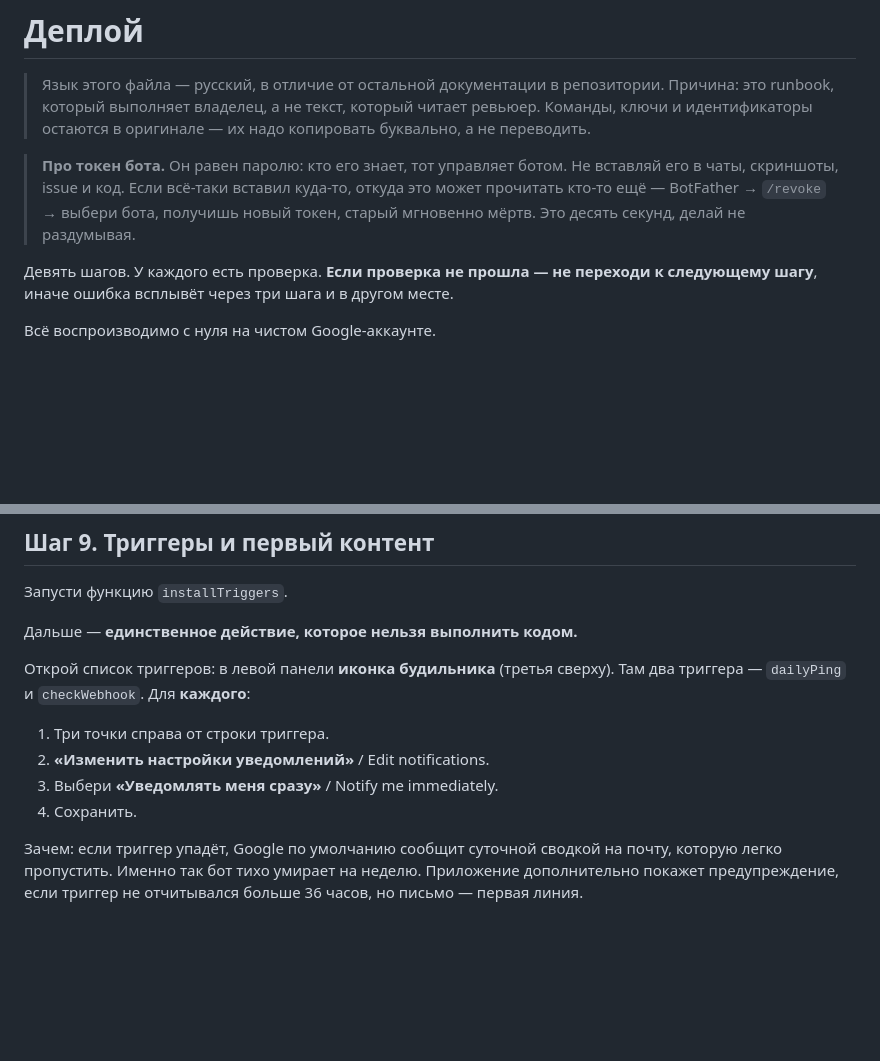
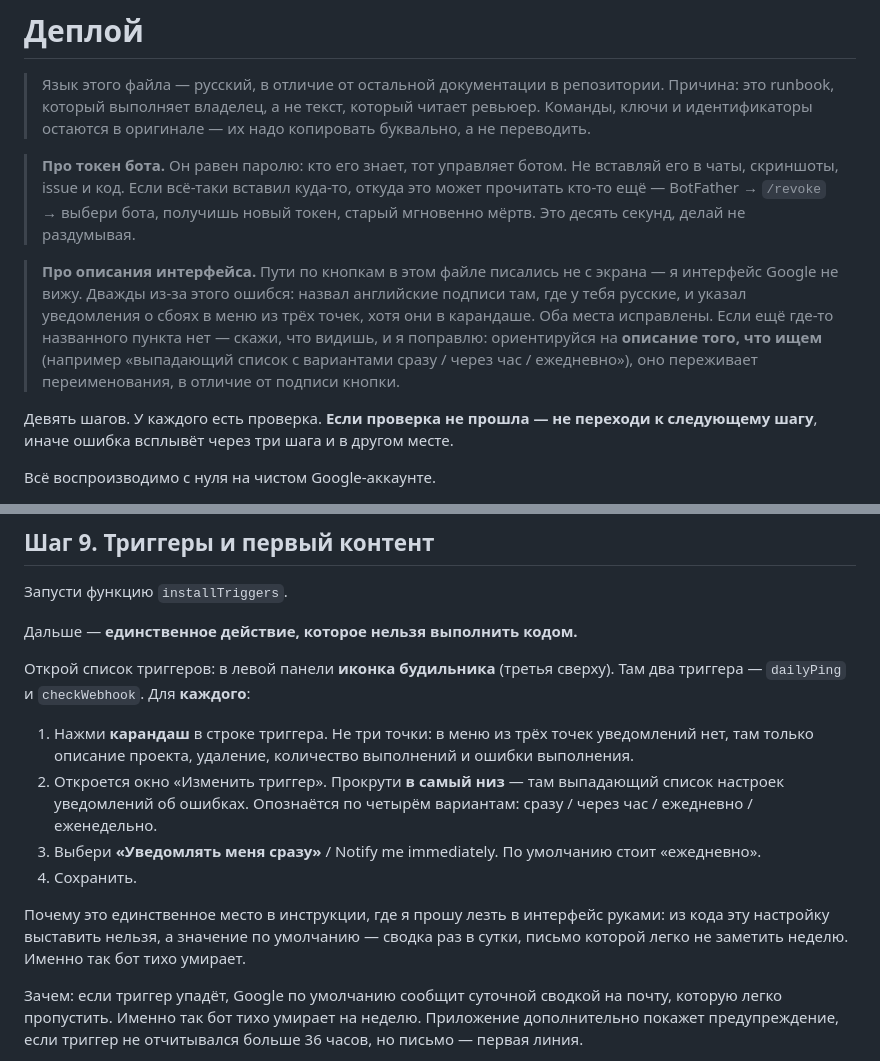
Before and after one commit to EnOtik911/eng-bot, a Markdown page: docs/deploy.md, 2 parts joined by grey strips. Rendered like a GitHub page; blank space fills up the shorter version.

Commit message:
deploy.md: fix step 9 — failure notifications are behind the pencil, not the dots
Second UI-path error in this runbook, reported from the owner's screen. The three-dots
menu holds project description, delete trigger, executions count and execution errors.
The failure-notification dropdown lives in the trigger edit dialog, reached by the
pencil icon, at the bottom.

Also added an honest note at the top: these UI paths were not written from the screen,
and both errors so far came from that. Steps now describe what to look for (a dropdown
offering immediately / hourly / daily / weekly) alongside the label, because a
description survives a rename and a label does not.

Kept the reason inline: this is the only manual UI step in the guide because the
setting cannot be scripted, and its default is a once-daily digest — which is exactly
how a dead trigger goes unnoticed for a week.

Co-Authored-By: Claude Opus 5 (1M context) <noreply@anthropic.com>

```diff
--- a/docs/deploy.md
+++ b/docs/deploy.md
@@ -9,6 +9,14 @@
 > Не вставляй его в чаты, скриншоты, issue и код. Если всё-таки вставил куда-то,
 > откуда это может прочитать кто-то ещё — BotFather → `/revoke` → выбери бота,
 > получишь новый токен, старый мгновенно мёртв. Это десять секунд, делай не раздумывая.
+
+> **Про описания интерфейса.** Пути по кнопкам в этом файле писались не с экрана —
+> я интерфейс Google не вижу. Дважды из-за этого ошибся: назвал английские подписи
+> там, где у тебя русские, и указал уведомления о сбоях в меню из трёх точек, хотя
+> они в карандаше. Оба места исправлены. Если ещё где-то названного пункта нет —
+> скажи, что видишь, и я поправлю: ориентируйся на **описание того, что ищем**
+> (например «выпадающий список с вариантами сразу / через час / ежедневно»),
+> оно переживает переименования, в отличие от подписи кнопки.
 
 Девять шагов. У каждого есть проверка. **Если проверка не прошла — не переходи
 к следующему шагу**, иначе ошибка всплывёт через три шага и в другом месте.
@@ -437,10 +445,19 @@ curl "https://api.telegram.org/bot$TOKEN/getWebhookInfo"
 Открой список триггеров: в левой панели **иконка будильника** (третья сверху).
 Там два триггера — `dailyPing` и `checkWebhook`. Для **каждого**:
 
-1. Три точки справа от строки триггера.
-2. **«Изменить настройки уведомлений»** / Edit notifications.
+1. Нажми **карандаш** в строке триггера. Не три точки: в меню из трёх точек
+   уведомлений нет, там только описание проекта, удаление, количество выполнений
+   и ошибки выполнения.
+2. Откроется окно «Изменить триггер». Прокрути **в самый низ** — там выпадающий
+   список настроек уведомлений об ошибках. Опознаётся по четырём вариантам:
+   сразу / через час / ежедневно / еженедельно.
 3. Выбери **«Уведомлять меня сразу»** / Notify me immediately.
+   По умолчанию стоит «ежедневно».
 4. Сохранить.
+
+Почему это единственное место в инструкции, где я прошу лезть в интерфейс руками:
+из кода эту настройку выставить нельзя, а значение по умолчанию — сводка раз в
+сутки, письмо которой легко не заметить неделю. Именно так бот тихо умирает.
 
 Зачем: если триггер упадёт, Google по умолчанию сообщит суточной сводкой на почту,
 которую легко пропустить. Именно так бот тихо умирает на неделю. Приложение
```
